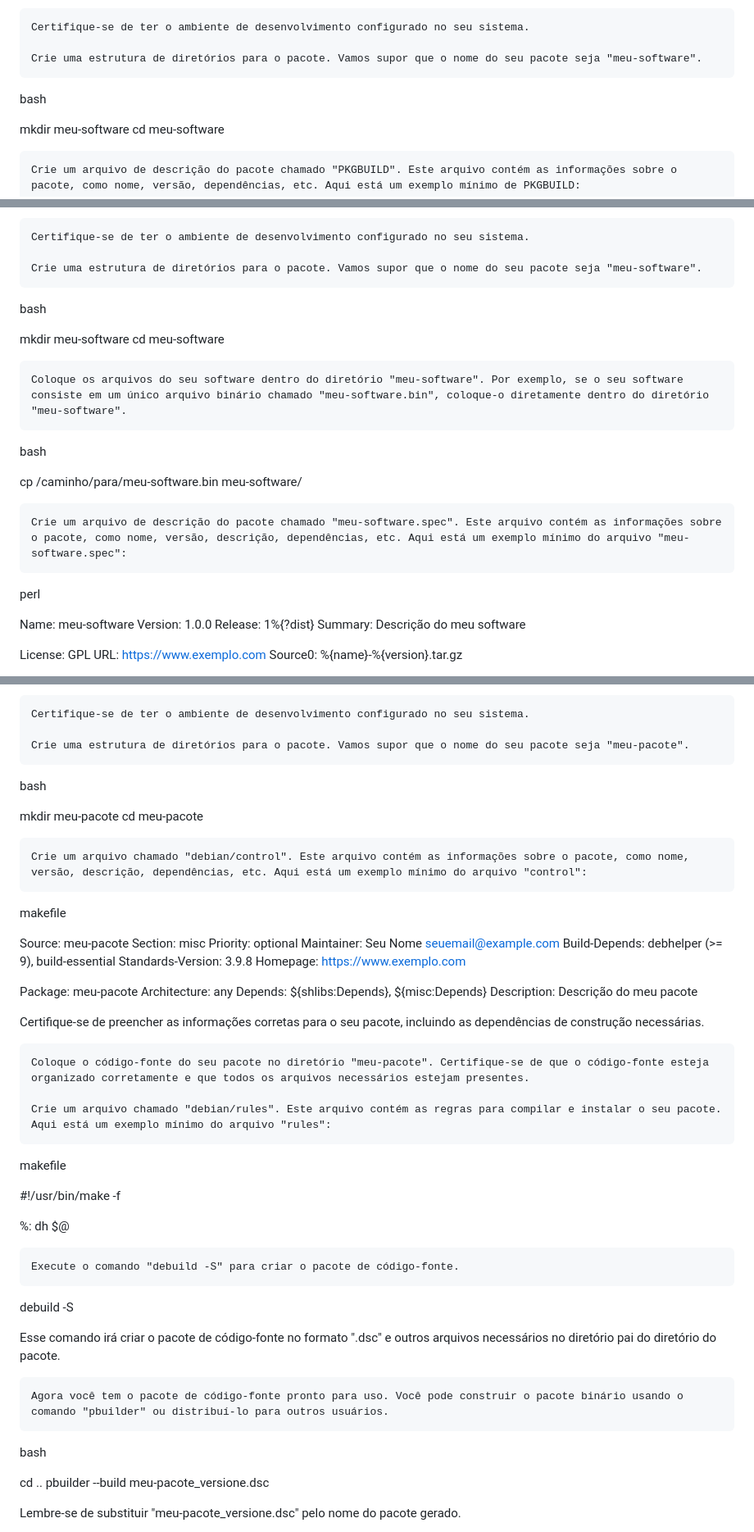
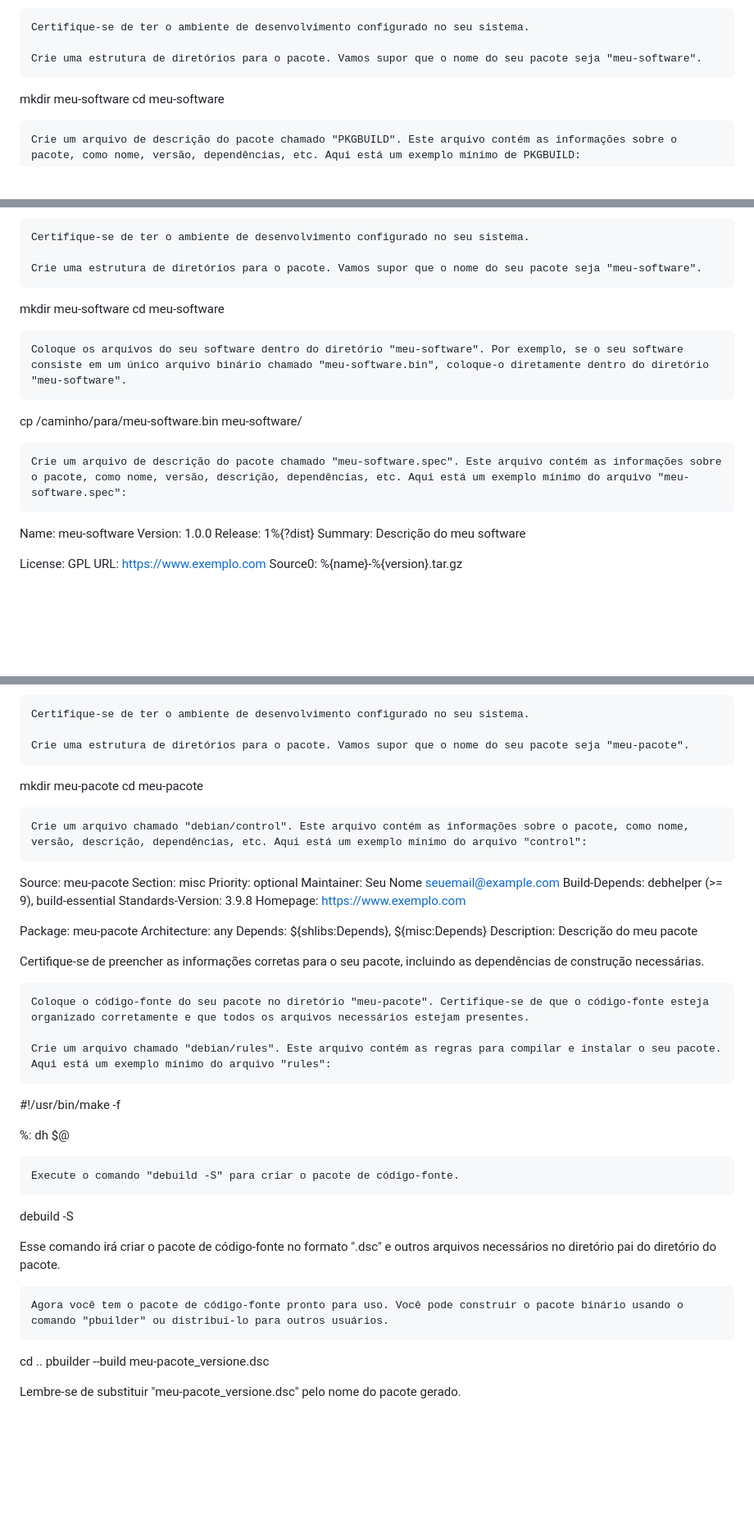
Before and after one commit to LordGriffo/Amazonia, a Markdown page: Graviola/Readme.md, 3 parts joined by grey strips. Shown at 82% size. Rendered like a GitHub page; blank space fills up the shorter version.

```diff
--- a/Graviola/Readme.md
+++ b/Graviola/Readme.md
@@ -63,7 +59,6 @@ Aqui está um exemplo básico de como empacotar um software para o Arch Linux:
 
     Crie uma estrutura de diretórios para o pacote. Vamos supor que o nome do seu pacote seja "meu-software".
 
-bash
 
 mkdir meu-software
 cd meu-software
@@ -220,20 +207,17 @@ Aqui está um exemplo básico de como empacotar um software para o Fedora:
 
     Crie uma estrutura de diretórios para o pacote. Vamos supor que o nome do seu pacote seja "meu-software".
 
-bash
 
 mkdir meu-software
 cd meu-software
 
     Coloque os arquivos do seu software dentro do diretório "meu-software". Por exemplo, se o seu software consiste em um único arquivo binário chamado "meu-software.bin", coloque-o diretamente dentro do diretório "meu-software".
 
-bash
 
 cp /caminho/para/meu-software.bin meu-software/
 
     Crie um arquivo de descrição do pacote chamado "meu-software.spec". Este arquivo contém as informações sobre o pacote, como nome, versão, descrição, dependências, etc. Aqui está um exemplo mínimo do arquivo "meu-software.spec":
 
-perl
 
 Name:       meu-software
 Version:    1.0.0
@@ -493,14 +466,12 @@ Aqui está um exemplo básico de como criar um pacote de código-fonte para o De
 
     Crie uma estrutura de diretórios para o pacote. Vamos supor que o nome do seu pacote seja "meu-pacote".
 
-bash
 
 mkdir meu-pacote
 cd meu-pacote
 
     Crie um arquivo chamado "debian/control". Este arquivo contém as informações sobre o pacote, como nome, versão, descrição, dependências, etc. Aqui está um exemplo mínimo do arquivo "control":
 
-makefile
 
 Source: meu-pacote
 Section: misc
@@ -521,7 +492,6 @@ Certifique-se de preencher as informações corretas para o seu pacote, incluind
 
     Crie um arquivo chamado "debian/rules". Este arquivo contém as regras para compilar e instalar o seu pacote. Aqui está um exemplo mínimo do arquivo "rules":
 
-makefile
 
 #!/usr/bin/make -f
 
@@ -536,7 +506,6 @@ Esse comando irá criar o pacote de código-fonte no formato ".dsc" e outros arq
 
     Agora você tem o pacote de código-fonte pronto para uso. Você pode construir o pacote binário usando o comando "pbuilder" ou distribuí-lo para outros usuários.
 
-bash
 
 cd ..
 pbuilder --build meu-pacote_versione.dsc
```
Also changed, not shown: other parts of Graviola/Readme.md (+1 -27 lines).
